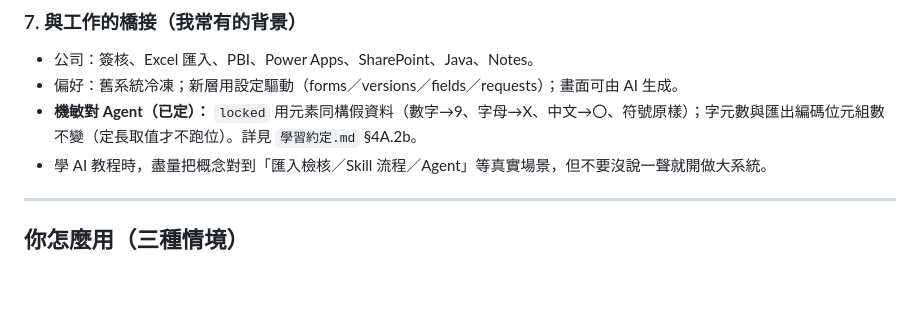
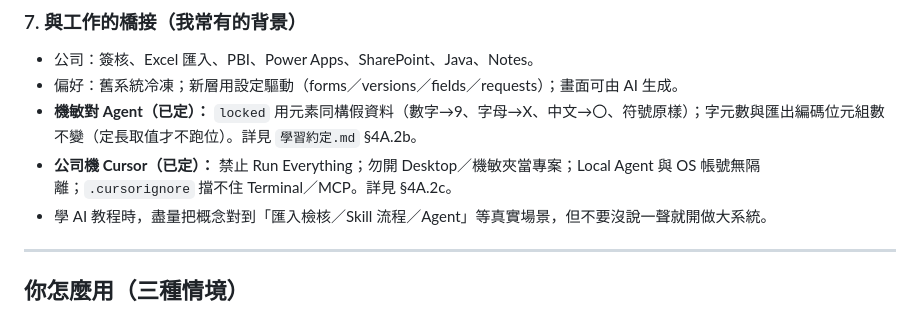
Before and after one commit to hyi1105/Approval, a Markdown page: 給其他Agent的學習法簡報.md, the part around the change. Rendered like a GitHub page; blank space fills up the shorter version.

Commit message:
簡報同步公司機 Cursor 硬規則
Co-authored-by: hyi1105 <hyi1105@users.noreply.github.com>

```diff
--- a/給其他Agent的學習法簡報.md
+++ b/給其他Agent的學習法簡報.md
@@ -99,6 +99,7 @@
 - 公司：簽核、Excel 匯入、PBI、Power Apps、SharePoint、Java、Notes。
 - 偏好：舊系統冷凍；新層用設定驅動（forms／versions／fields／requests）；畫面可由 AI 生成。
 - **機敏對 Agent（已定）：** `locked` 用元素同構假資料（數字→9、字母→X、中文→〇、符號原樣）；字元數與匯出編碼位元組數不變（定長取值才不跑位）。詳見 `學習約定.md` §4A.2b。
+- **公司機 Cursor（已定）：** 禁止 Run Everything；勿開 Desktop／機敏夾當專案；Local Agent 與 OS 帳號無隔離；`.cursorignore` 擋不住 Terminal／MCP。詳見 §4A.2c。
 - 學 AI 教程時，盡量把概念對到「匯入檢核／Skill 流程／Agent」等真實場景，但不要沒說一聲就開做大系統。
 
 ---
```
